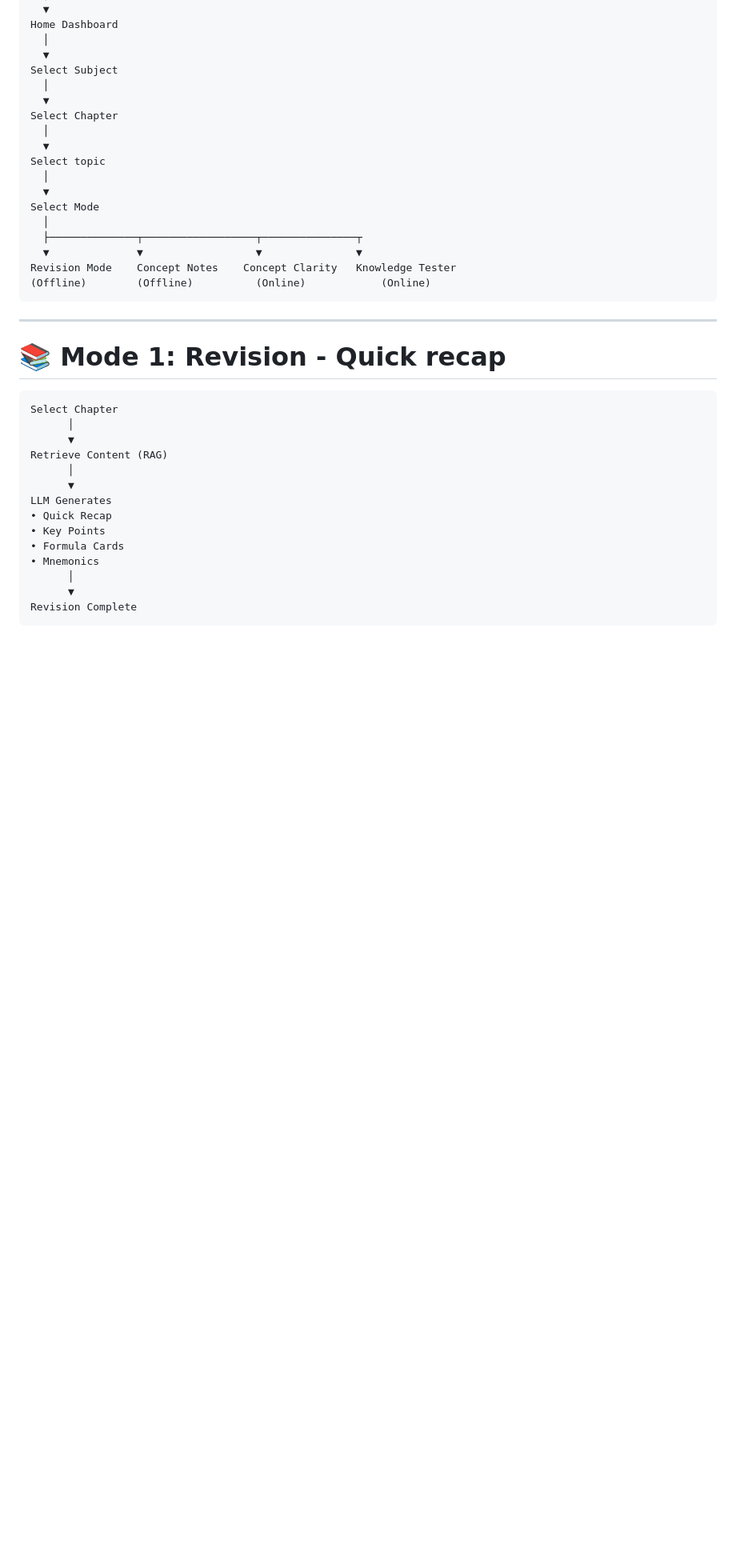
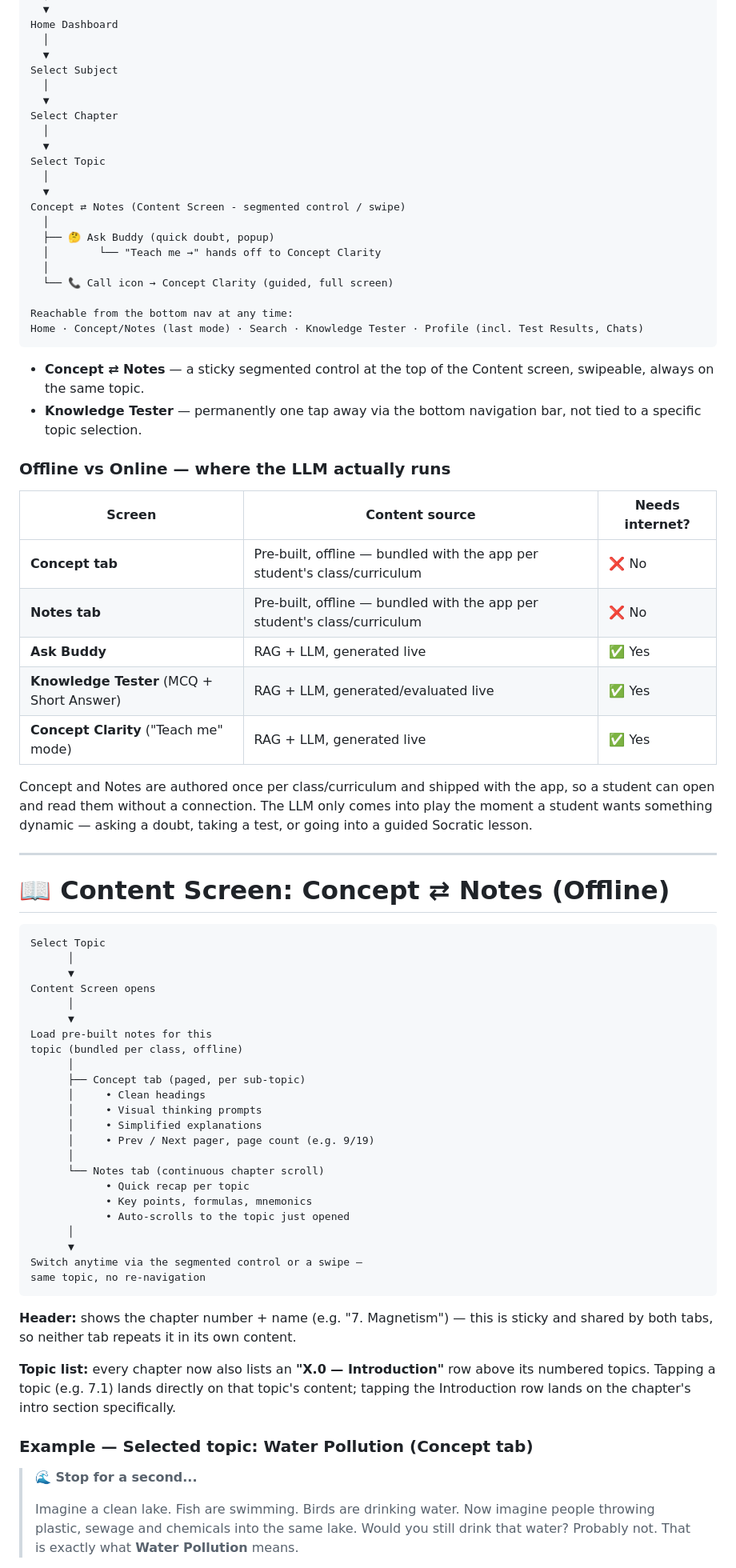
Before and after one commit to Raguram-N/Exam_Buddy_Student_Screen, a Markdown page: README.md, the part around one of its changes. Shown at 80% size. GitHub-like rendering; blank space fills up the shorter version.

````diff
--- a/README.md
+++ b/README.md
@@ -16,34 +16,75 @@ Select Subject
 Select Chapter
   │
   ▼
-Select topic
+Select Topic
   │
   ▼
-Select Mode
+Concept ⇄ Notes (Content Screen - segmented control / swipe)
   │
-  ├──────────────┬──────────────────┬───────────────┬
-  ▼              ▼                  ▼               ▼
-Revision Mode    Concept Notes    Concept Clarity   Knowledge Tester
-(Offline)        (Offline)          (Online)            (Online)
+  ├── 🤔 Ask Buddy (quick doubt, popup)
+  │        └── "Teach me →" hands off to Concept Clarity
+  │
+  └── 📞 Call icon → Concept Clarity (guided, full screen)
+
+Reachable from the bottom nav at any time:
+Home · Concept/Notes (last mode) · Search · Knowledge Tester · Profile (incl. Test Results, Chats)
 ```
+
+- **Concept ⇄ Notes** — a sticky segmented control at the top of the Content screen, swipeable, always on the same topic.
+- **Knowledge Tester** — permanently one tap away via the bottom navigation bar, not tied to a specific topic selection.
+
+### Offline vs Online — where the LLM actually runs
+
+| Screen | Content source | Needs internet? |
+|---|---|---|
+| **Concept tab** | Pre-built, offline — bundled with the app per student's class/curriculum | ❌ No |
+| **Notes tab** | Pre-built, offline — bundled with the app per student's class/curriculum | ❌ No |
+| **Ask Buddy** | RAG + LLM, generated live | ✅ Yes |
+| **Knowledge Tester** (MCQ + Short Answer) | RAG + LLM, generated/evaluated live | ✅ Yes |
+| **Concept Clarity** ("Teach me" mode) | RAG + LLM, generated live | ✅ Yes |
+
+Concept and Notes are authored once per class/curriculum and shipped with the app, so a student can open and read them without a connection. The LLM only comes into play the moment a student wants something dynamic — asking a doubt, taking a test, or going into a guided Socratic lesson.
 
 ---
 
-# 📚 Mode 1: Revision  - Quick recap
+# 📖 Content Screen: Concept ⇄ Notes (Offline)
 
 ```text
-Select Chapter
+Select Topic
       │
       ▼
-Retrieve Content (RAG)
+Content Screen opens
       │
       ▼
-LLM Generates
-• Quick Recap
-• Key Points
-• Formula Cards
-• Mnemonics
+Load pre-built notes for this
+topic (bundled per class, offline)
+      │
+      ├── Concept tab (paged, per sub-topic)
+      │     • Clean headings
+      │     • Visual thinking prompts
+      │     • Simplified explanations
+      │     • Prev / Next pager, page count (e.g. 9/19)
+      │
+      └── Notes tab (continuous chapter scroll)
+            • Quick recap per topic
+            • Key points, formulas, mnemonics
+            • Auto-scrolls to the topic just opened
       │
       ▼
-Revision Complete
+Switch anytime via the segmented control or a swipe —
+same topic, no re-navigation
 ```
+
+**Header:** shows the chapter number + name (e.g. "7. Magnetism") — this is sticky and shared by both tabs, so neither tab repeats it in its own content.
+
+**Topic list:** every chapter now also lists an **"X.0 — Introduction"** row above its numbered topics. Tapping a topic (e.g. 7.1) lands directly on that topic's content; tapping the Introduction row lands on the chapter's intro section specifically.
+
+### Example — Selected topic: Water Pollution (Concept tab)
+
+> **🌊 Stop for a second...**
+>
+> Imagine a clean lake. Fish are swimming. Birds are drinking water.
+> Now imagine people throwing plastic, sewage and chemicals into the same lake.
+> Would you still drink that water? Probably not.
+> That is exactly what **Water Pollution** means.
+
````
Also changed, not shown: other parts of README.md (+144 -253 lines).
